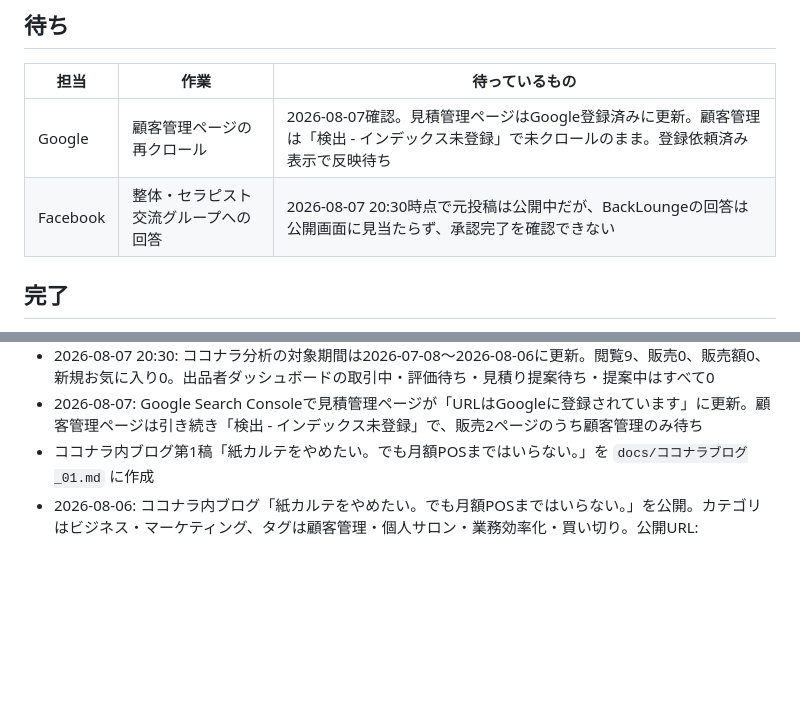
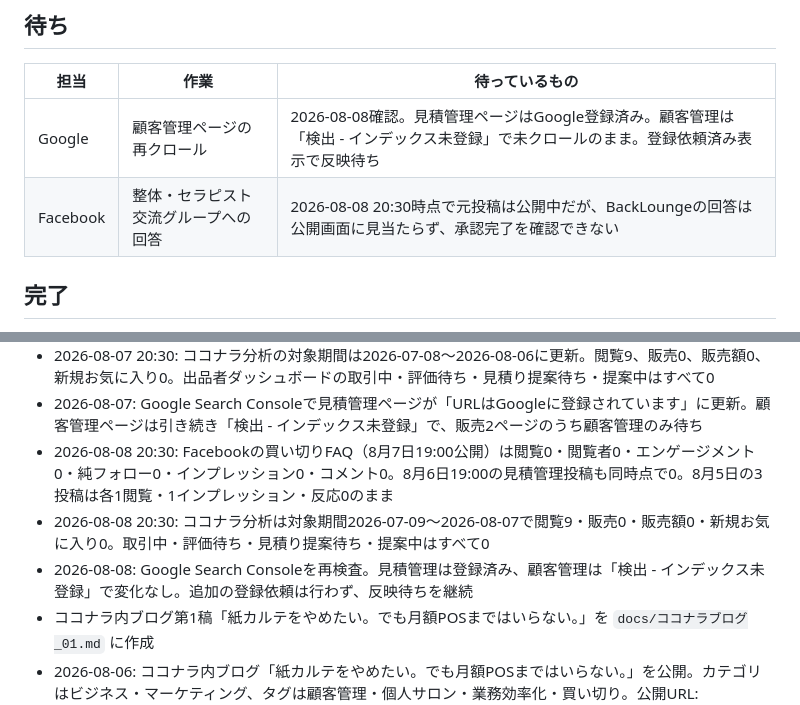
Before and after one commit to backlounge/my-service, a Markdown page: docs/作業ボード.md, 2 parts joined by grey strips. Drawn GitHub-style; blank space fills up the shorter version.

Commit message:
docs: record August 8 monitoring

```diff
--- a/docs/作業ボード.md
+++ b/docs/作業ボード.md
@@ -23,8 +23,8 @@
 
 | 担当 | 作業 | 待っているもの |
 | --- | --- | --- |
-| Google | 顧客管理ページの再クロール | 2026-08-07確認。見積管理ページはGoogle登録済みに更新。顧客管理は「検出 - インデックス未登録」で未クロールのまま。登録依頼済み表示で反映待ち |
-| Facebook | 整体・セラピスト交流グループへの回答 | 2026-08-07 20:30時点で元投稿は公開中だが、BackLoungeの回答は公開画面に見当たらず、承認完了を確認できない |
+| Google | 顧客管理ページの再クロール | 2026-08-08確認。見積管理ページはGoogle登録済み。顧客管理は「検出 - インデックス未登録」で未クロールのまま。登録依頼済み表示で反映待ち |
+| Facebook | 整体・セラピスト交流グループへの回答 | 2026-08-08 20:30時点で元投稿は公開中だが、BackLoungeの回答は公開画面に見当たらず、承認完了を確認できない |
 
 ## 完了
 
@@ -56,6 +56,9 @@
 - 2026-08-07 19:00: Facebookの買い切りFAQ投稿は予定どおり公開済み。確認時点の閲覧・閲覧者・エンゲージメント・純フォロー・インプレッション・コメントは0
 - 2026-08-07 20:30: ココナラ分析の対象期間は2026-07-08〜2026-08-06に更新。閲覧9、販売0、販売額0、新規お気に入り0。出品者ダッシュボードの取引中・評価待ち・見積り提案待ち・提案中はすべて0
 - 2026-08-07: Google Search Consoleで見積管理ページが「URLはGoogleに登録されています」に更新。顧客管理ページは引き続き「検出 - インデックス未登録」で、販売2ページのうち顧客管理のみ待ち
+- 2026-08-08 20:30: Facebookの買い切りFAQ（8月7日19:00公開）は閲覧0・閲覧者0・エンゲージメント0・純フォロー0・インプレッション0・コメント0。8月6日19:00の見積管理投稿も同時点で0。8月5日の3投稿は各1閲覧・1インプレッション・反応0のまま
+- 2026-08-08 20:30: ココナラ分析は対象期間2026-07-09〜2026-08-07で閲覧9・販売0・販売額0・新規お気に入り0。取引中・評価待ち・見積り提案待ち・提案中はすべて0
+- 2026-08-08: Google Search Consoleを再検査。見積管理は登録済み、顧客管理は「検出 - インデックス未登録」で変化なし。追加の登録依頼は行わず、反映待ちを継続
 - ココナラ内ブログ第1稿「紙カルテをやめたい。でも月額POSまではいらない。」を `docs/ココナラブログ_01.md` に作成
 - 2026-08-06: ココナラ内ブログ「紙カルテをやめたい。でも月額POSまではいらない。」を公開。カテゴリはビジネス・マーケティング、タグは顧客管理・個人サロン・業務効率化・買い切り。公開URL: https://coconala.com/blogs/6166530/788775
 - Facebook「個人事業主の情報交換会」を確認。「顧客管理」検索でも求人・一般的な管理論が中心で、具体的な困りごとの相談は確認できなかった
```
Also changed, not shown: other parts of docs/作業ボード.md (+1 -1 lines).
